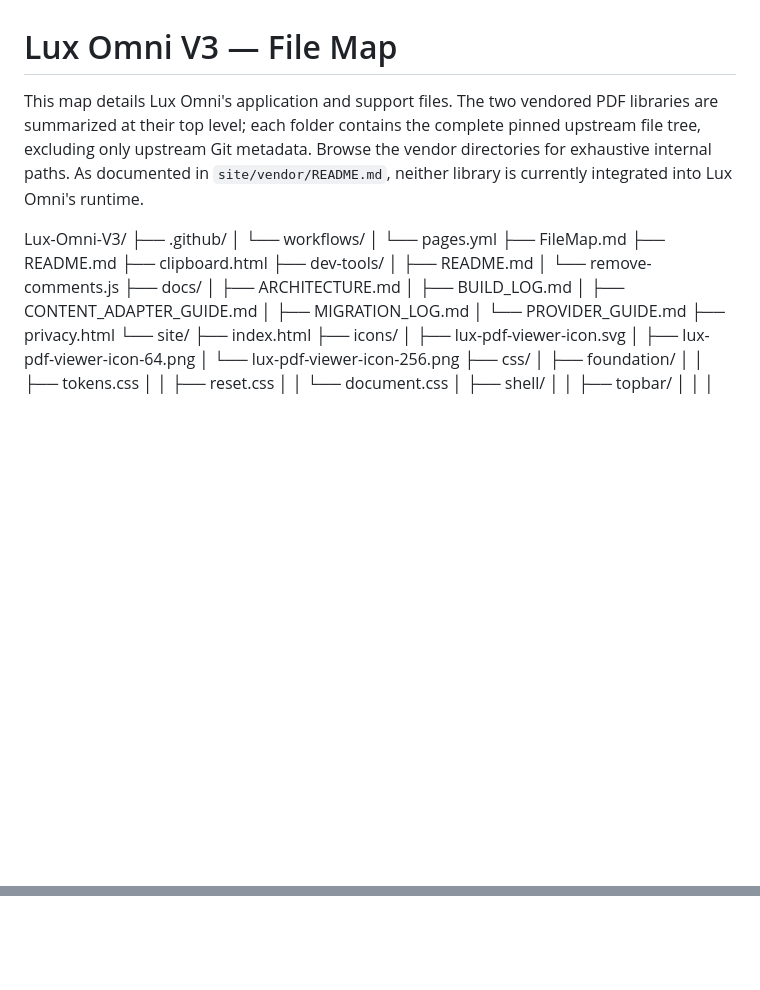
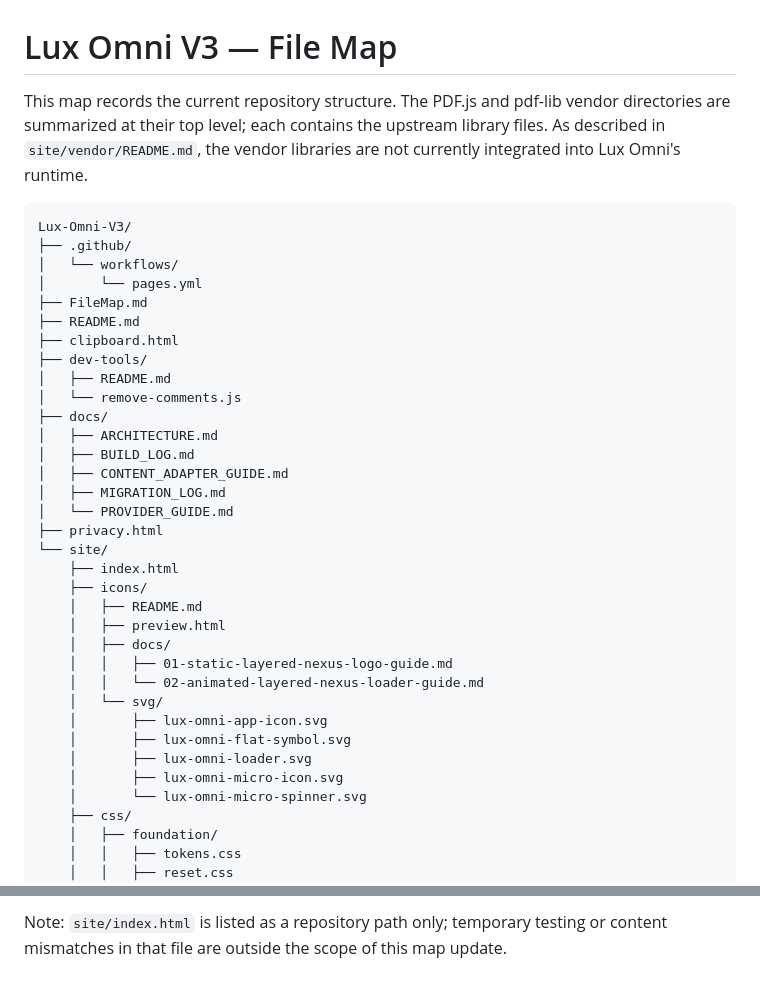
Before and after one commit to LuxrajKayal/Lux-Omni-V3, a Markdown page: FileMap.md, 2 parts joined by grey strips. GitHub-like rendering; blank space fills up the shorter version.

````diff
--- a/FileMap.md
+++ b/FileMap.md
@@ -1,7 +1,8 @@
 # Lux Omni V3 — File Map
 
-This map details Lux Omni's application and support files. The two vendored PDF libraries are summarized at their top level; each folder contains the complete pinned upstream file tree, excluding only upstream Git metadata. Browse the vendor directories for exhaustive internal paths. As documented in `site/vendor/README.md`, neither library is currently integrated into Lux Omni's runtime.
+This map records the current repository structure. The PDF.js and pdf-lib vendor directories are summarized at their top level; each contains the upstream library files. As described in `site/vendor/README.md`, the vendor libraries are not currently integrated into Lux Omni's runtime.
 
+```text
 Lux-Omni-V3/
 ├── .github/
 │   └── workflows/
@@ -22,9 +23,17 @@ Lux-Omni-V3/
 └── site/
     ├── index.html
     ├── icons/
-    │   ├── lux-pdf-viewer-icon.svg
-    │   ├── lux-pdf-viewer-icon-64.png
-    │   └── lux-pdf-viewer-icon-256.png
+    │   ├── README.md
+    │   ├── preview.html
+    │   ├── docs/
+    │   │   ├── 01-static-layered-nexus-logo-guide.md
+    │   │   └── 02-animated-layered-nexus-loader-guide.md
+    │   └── svg/
+    │       ├── lux-omni-app-icon.svg
+    │       ├── lux-omni-flat-symbol.svg
+    │       ├── lux-omni-loader.svg
+    │       ├── lux-omni-micro-icon.svg
+    │       └── lux-omni-micro-spinner.svg
     ├── css/
     │   ├── foundation/
     │   │   ├── tokens.css
@@ -260,0 +234 @@ Lux-Omni-V3/
+Note: `site/index.html` is listed as a repository path only; temporary testing or content mismatches in that file are outside the scope of this map update.
````
Also changed, not shown: other parts of FileMap.md (+134 -170 lines).
